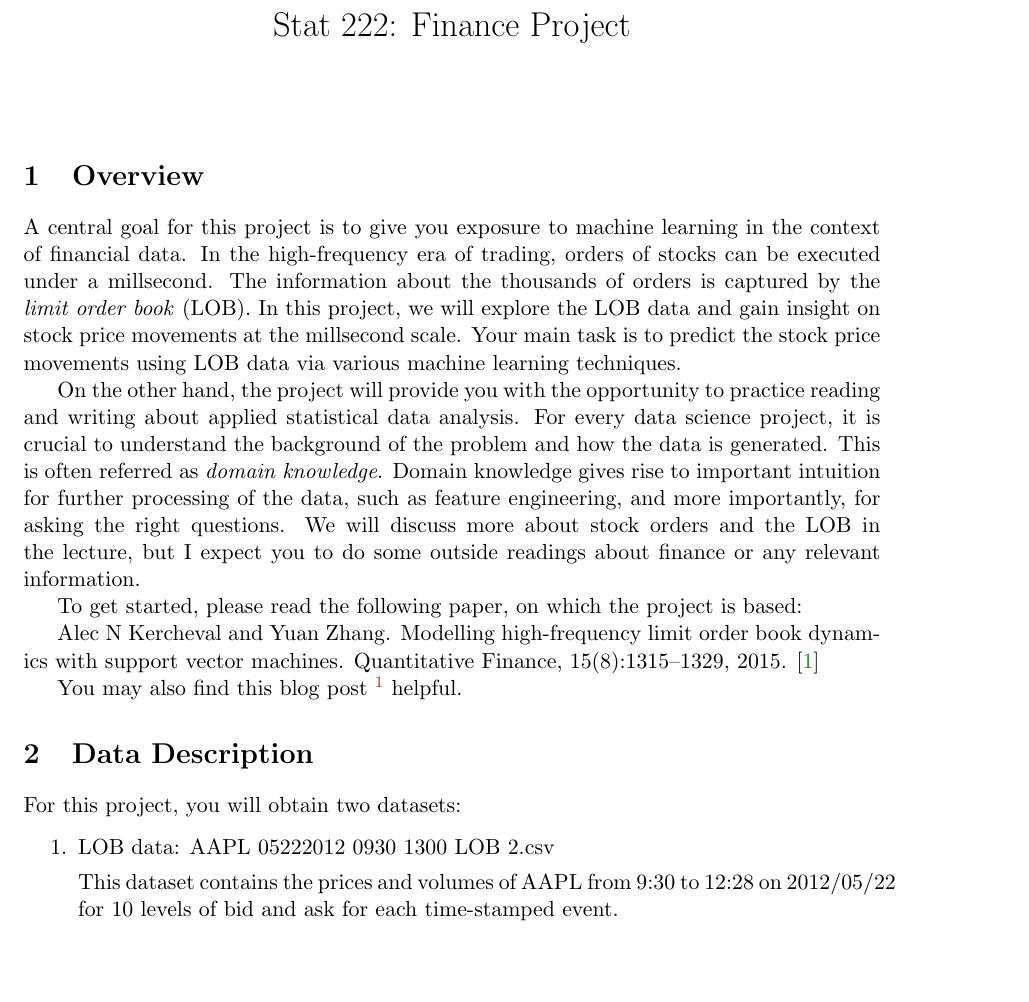
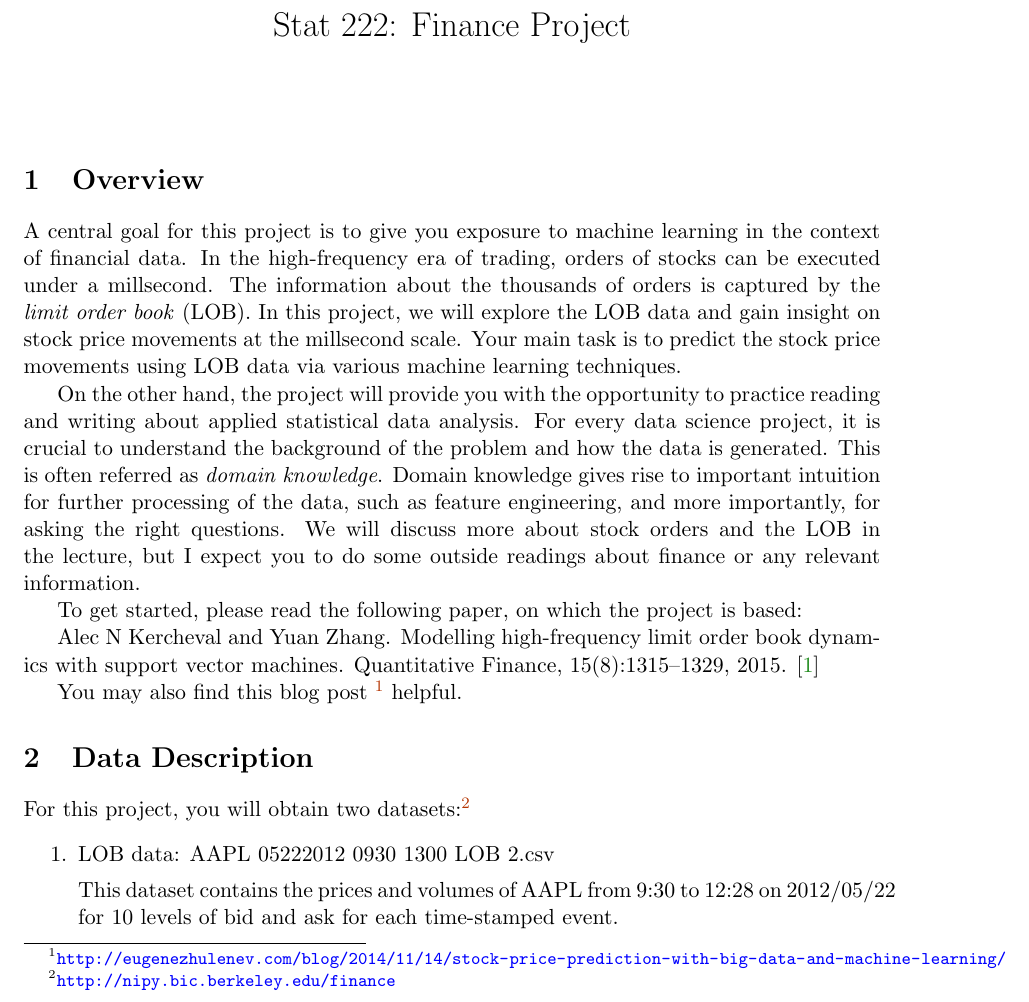
Before and after one commit to jarrodmillman/stat222-spring2016, a LaTeX document (projects/finance/finance.tex): part of page 1 of 4, cut so that both start at the same text, the shorter picture padded with empty space. Compiled offline with pdfLaTeX.

Commit message:
add finance project link

```diff
--- a/projects/finance/finance.tex
+++ b/projects/finance/finance.tex
@@ -65,7 +65,7 @@ helpful.
 
 \section{Data Description}
 
-For this project, you will obtain two datasets:
+For this project, you will obtain two datasets:\footnote{\url{http://nipy.bic.berkeley.edu/finance}}
 \begin{enumerate}
 \item LOB data: AAPL 05222012 0930 1300 LOB 2.csv
 
```
Also changed, not shown: 1 other file.
